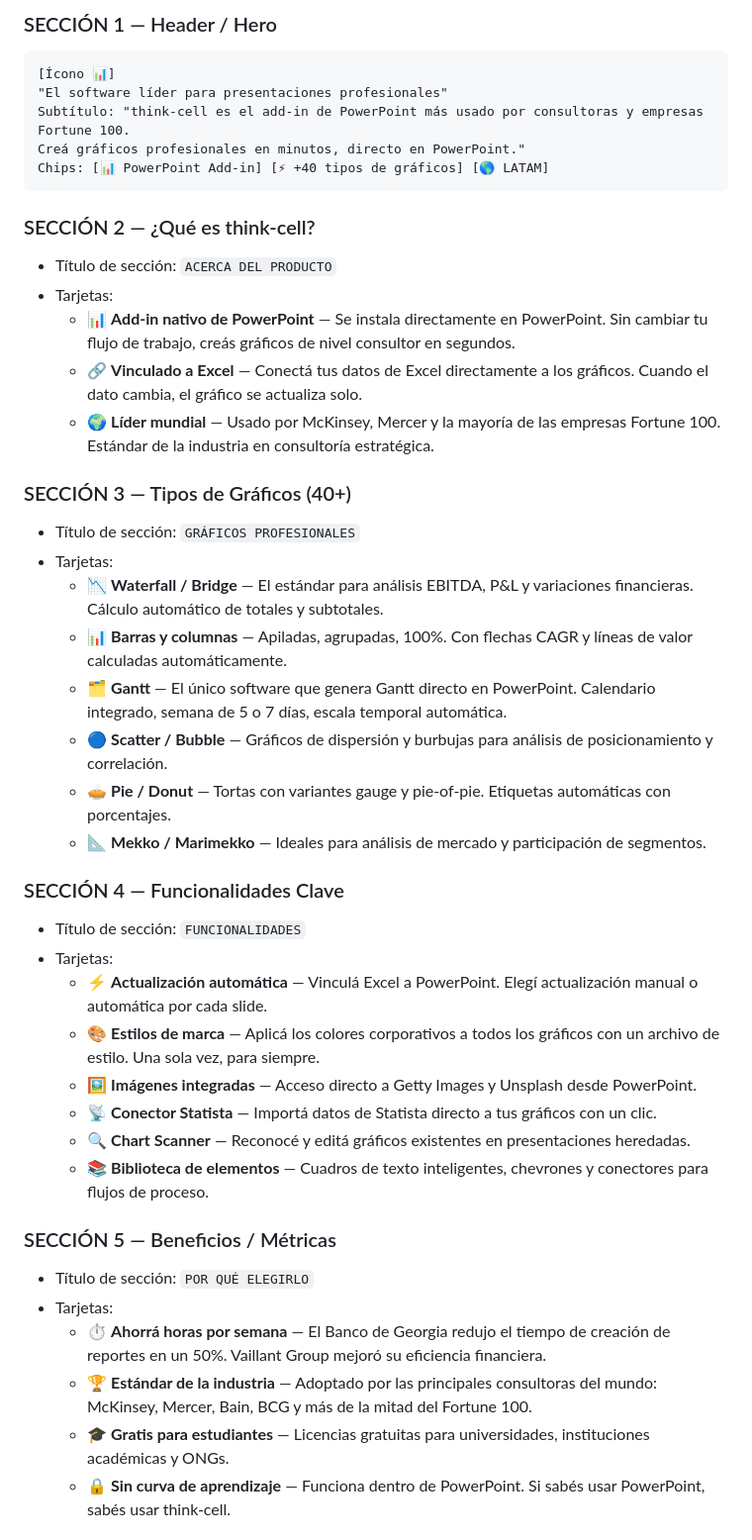
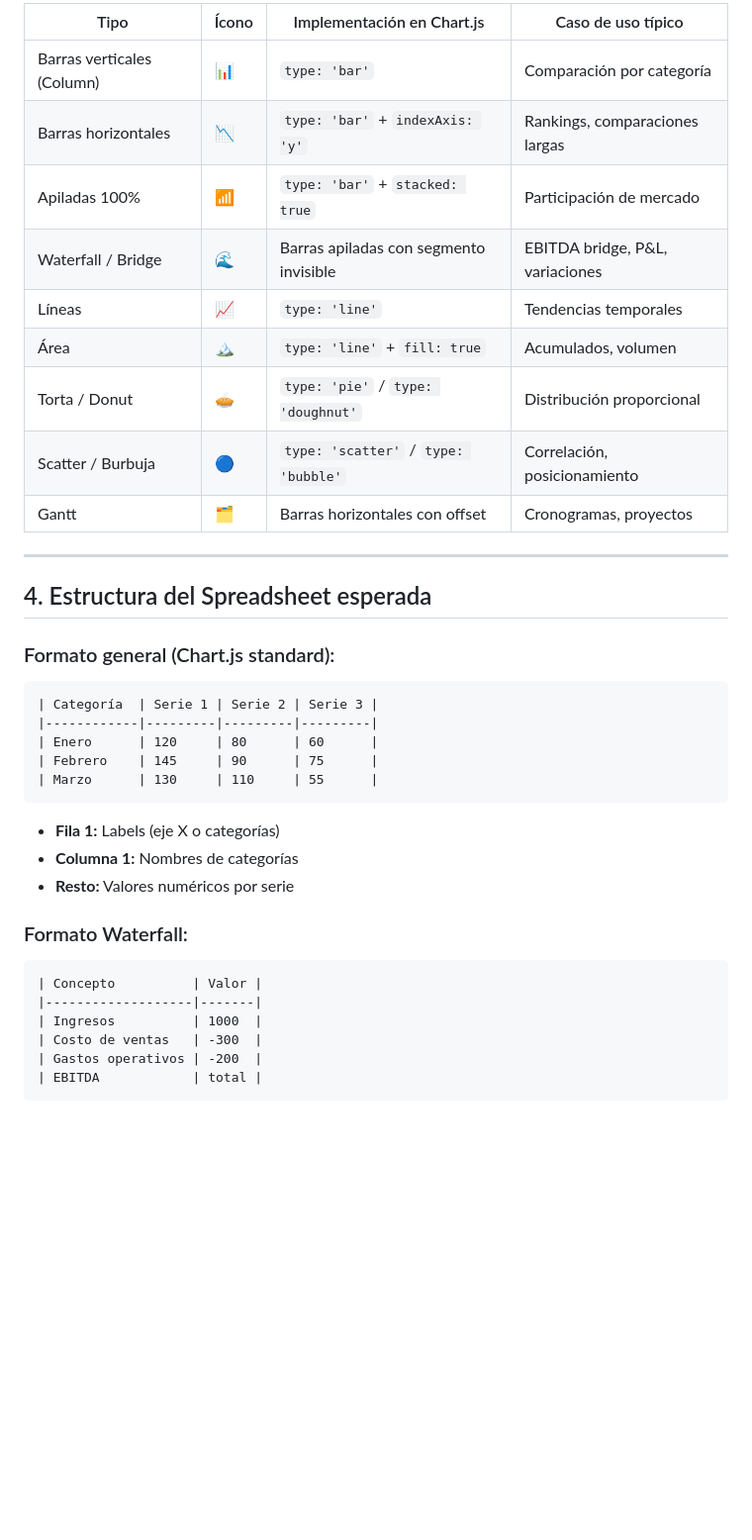
Before and after one commit to Facuppi/Claudio, a Markdown page: Think-cell.md, the part around one of its changes. Shown at 99% size. GitHub-like rendering; blank space fills up the shorter version.

````diff
--- a/Think-cell.md
+++ b/Think-cell.md
@@ -45,45 +67,39 @@ max-width 480px, tarjetas con íconos, secciones por categoría).
 
-### SECCIÓN 1 — Header / Hero
+| Tipo            | Ícono | Implementación en Chart.js                        | Caso de uso típico                  |
+|-----------------|-------|---------------------------------------------------|-------------------------------------|
+| Barras verticales (Column) | 📊 | `type: 'bar'`                        | Comparación por categoría           |
+| Barras horizontales        | 📉 | `type: 'bar'` + `indexAxis: 'y'`    | Rankings, comparaciones largas      |
+| Apiladas 100%              | 📶 | `type: 'bar'` + `stacked: true`     | Participación de mercado            |
+| Waterfall / Bridge         | 🌊 | Barras apiladas con segmento invisible| EBITDA bridge, P&L, variaciones    |
+| Líneas                     | 📈 | `type: 'line'`                       | Tendencias temporales               |
+| Área                       | 🏔️ | `type: 'line'` + `fill: true`       | Acumulados, volumen                 |
+| Torta / Donut              | 🥧 | `type: 'pie'` / `type: 'doughnut'`  | Distribución proporcional           |
+| Scatter / Burbuja          | 🔵 | `type: 'scatter'` / `type: 'bubble'`| Correlación, posicionamiento        |
+| Gantt                      | 🗂️ | Barras horizontales con offset       | Cronogramas, proyectos              |
+
+---
+
+## 4. Estructura del Spreadsheet esperada
+
+### Formato general (Chart.js standard):
 ```
-[Ícono 📊]
-"El software líder para presentaciones profesionales"
-Subtítulo: "think-cell es el add-in de PowerPoint más usado por consultoras y empresas Fortune 100.
-Creá gráficos profesionales en minutos, directo en PowerPoint."
-Chips: [📊 PowerPoint Add-in] [⚡ +40 tipos de gráficos] [🌎 LATAM]
+| Categoría  | Serie 1 | Serie 2 | Serie 3 |
+|------------|---------|---------|---------|
+| Enero      | 120     | 80      | 60      |
+| Febrero    | 145     | 90      | 75      |
+| Marzo      | 130     | 110     | 55      |
+```
+- **Fila 1:** Labels (eje X o categorías)
+- **Columna 1:** Nombres de categorías
+- **Resto:** Valores numéricos por serie
+
+### Formato Waterfall:
+```
+| Concepto          | Valor |
+|-------------------|-------|
+| Ingresos          | 1000  |
+| Costo de ventas   | -300  |
+| Gastos operativos | -200  |
+| EBITDA            | total |
 ```
 
-### SECCIÓN 2 — ¿Qué es think-cell?
-- Título de sección: `ACERCA DEL PRODUCTO`
-- Tarjetas:
-  - 📊 **Add-in nativo de PowerPoint** — Se instala directamente en PowerPoint. Sin cambiar tu flujo de trabajo, creás gráficos de nivel consultor en segundos.
-  - 🔗 **Vinculado a Excel** — Conectá tus datos de Excel directamente a los gráficos. Cuando el dato cambia, el gráfico se actualiza solo.
-  - 🌍 **Líder mundial** — Usado por McKinsey, Mercer y la mayoría de las empresas Fortune 100. Estándar de la industria en consultoría estratégica.
-
-### SECCIÓN 3 — Tipos de Gráficos (40+)
-- Título de sección: `GRÁFICOS PROFESIONALES`
-- Tarjetas:
-  - 📉 **Waterfall / Bridge** — El estándar para análisis EBITDA, P&L y variaciones financieras. Cálculo automático de totales y subtotales.
-  - 📊 **Barras y columnas** — Apiladas, agrupadas, 100%. Con flechas CAGR y líneas de valor calculadas automáticamente.
-  - 🗂️ **Gantt** — El único software que genera Gantt directo en PowerPoint. Calendario integrado, semana de 5 o 7 días, escala temporal automática.
-  - 🔵 **Scatter / Bubble** — Gráficos de dispersión y burbujas para análisis de posicionamiento y correlación.
-  - 🥧 **Pie / Donut** — Tortas con variantes gauge y pie-of-pie. Etiquetas automáticas con porcentajes.
-  - 📐 **Mekko / Marimekko** — Ideales para análisis de mercado y participación de segmentos.
-
-### SECCIÓN 4 — Funcionalidades Clave
-- Título de sección: `FUNCIONALIDADES`
-- Tarjetas:
-  - ⚡ **Actualización automática** — Vinculá Excel a PowerPoint. Elegí actualización manual o automática por cada slide.
-  - 🎨 **Estilos de marca** — Aplicá los colores corporativos a todos los gráficos con un archivo de estilo. Una sola vez, para siempre.
-  - 🖼️ **Imágenes integradas** — Acceso directo a Getty Images y Unsplash desde PowerPoint.
-  - 📡 **Conector Statista** — Importá datos de Statista directo a tus gráficos con un clic.
-  - 🔍 **Chart Scanner** — Reconocé y editá gráficos existentes en presentaciones heredadas.
-  - 📚 **Biblioteca de elementos** — Cuadros de texto inteligentes, chevrones y conectores para flujos de proceso.
-
-### SECCIÓN 5 — Beneficios / Métricas
-- Título de sección: `POR QUÉ ELEGIRLO`
-- Tarjetas:
-  - ⏱️ **Ahorrá horas por semana** — El Banco de Georgia redujo el tiempo de creación de reportes en un 50%. Vaillant Group mejoró su eficiencia financiera.
-  - 🏆 **Estándar de la industria** — Adoptado por las principales consultoras del mundo: McKinsey, Mercer, Bain, BCG y más de la mitad del Fortune 100.
-  - 🎓 **Gratis para estudiantes** — Licencias gratuitas para universidades, instituciones académicas y ONGs.
-  - 🔒 **Sin curva de aprendizaje** — Funciona dentro de PowerPoint. Si sabés usar PowerPoint, sabés usar think-cell.
-
````
Also changed, not shown: other parts of Think-cell.md (+143 -85 lines).
